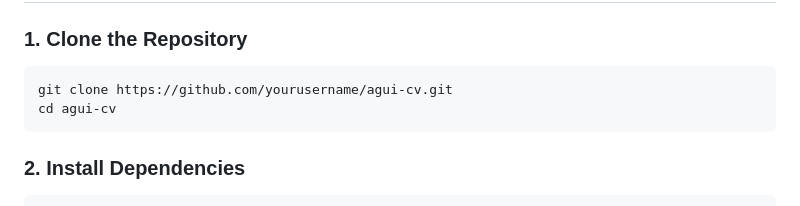
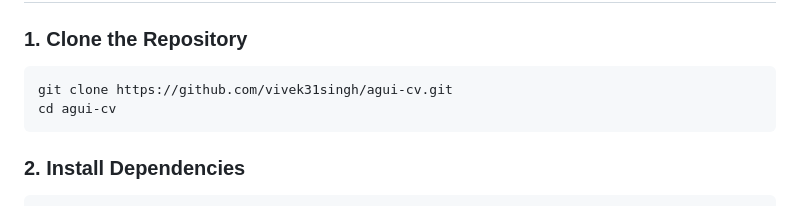
Before and after one commit to vivek31singh/agui-cv, a Markdown page: README.md, the part around the change. GitHub-like rendering.

Commit message:
chore: added correct repo url

````diff
--- a/README.md
+++ b/README.md
@@ -50,7 +50,7 @@ AGUI CV solves a common problem: creating professional, ATS-friendly resumes is
 ### 1. Clone the Repository
 
 ```bash
-git clone https://github.com/yourusername/agui-cv.git
+git clone https://github.com/vivek31singh/agui-cv.git
 cd agui-cv
 ```
 
````
